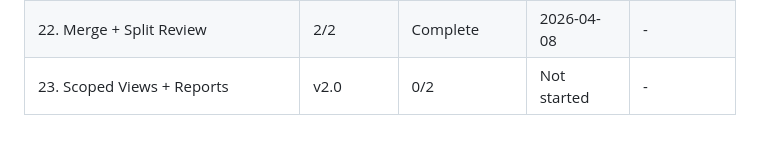
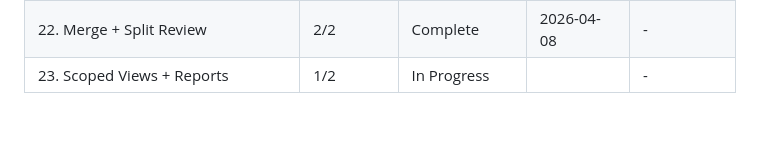
Before and after one commit to micah-boster/daily-summarizer, a Markdown page: .planning/ROADMAP.md, the part around the change. GitHub-like rendering.

Commit message:
docs(23-01): complete plan execution

```diff
--- a/.planning/ROADMAP.md
+++ b/.planning/ROADMAP.md
@@ -490,4 +490,4 @@ Phases 19-23 execute sequentially: 19 -> 20 -> 21 -> 22 -> 23.
 | 20. Entity Discovery + Backfill | 3/3 | Complete    | 2026-04-06 | - |
 | 21. Entity Attribution | 2/2 | Complete    | 2026-04-08 | - |
 | 22. Merge + Split Review | 2/2 | Complete    | 2026-04-08 | - |
-| 23. Scoped Views + Reports | v2.0 | 0/2 | Not started | - |
+| 23. Scoped Views + Reports | 1/2 | In Progress|  | - |
```
Also changed, not shown: 1 other file.
